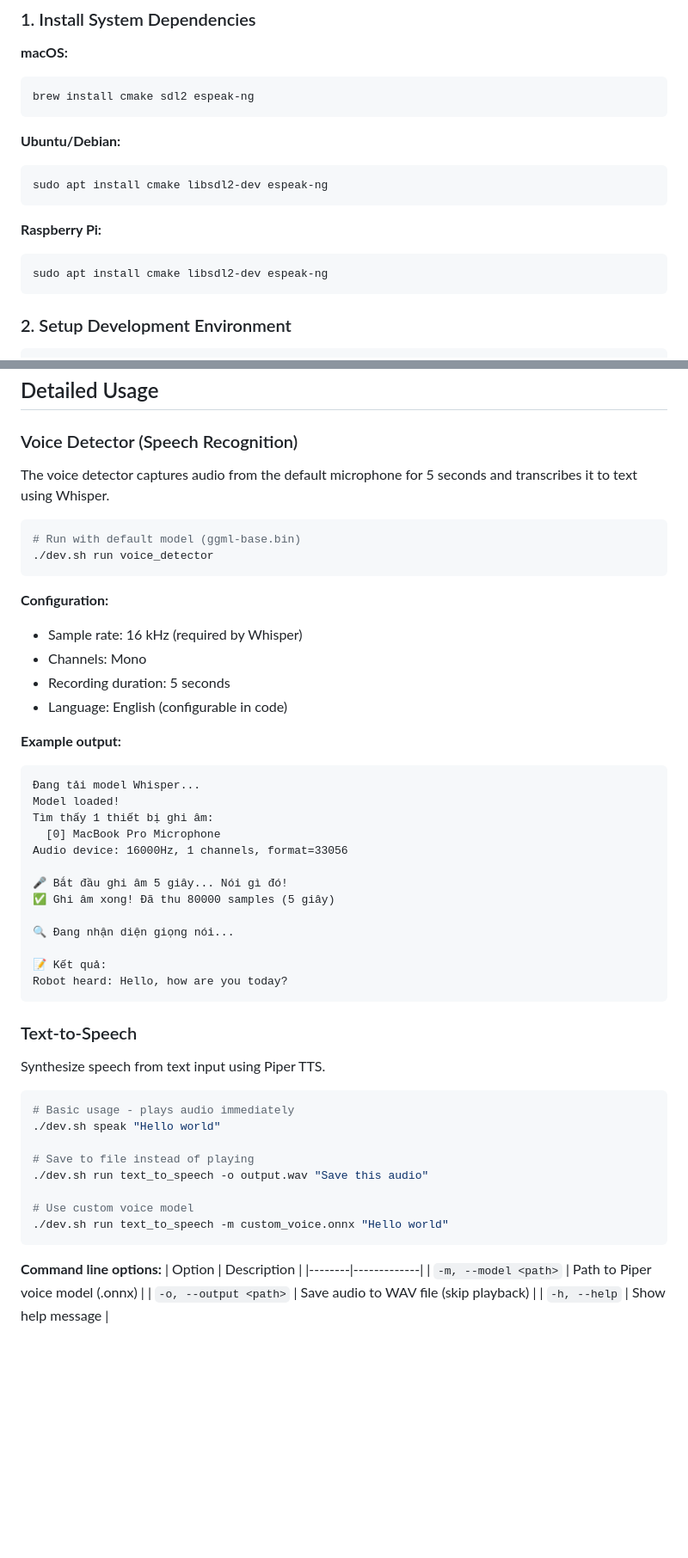
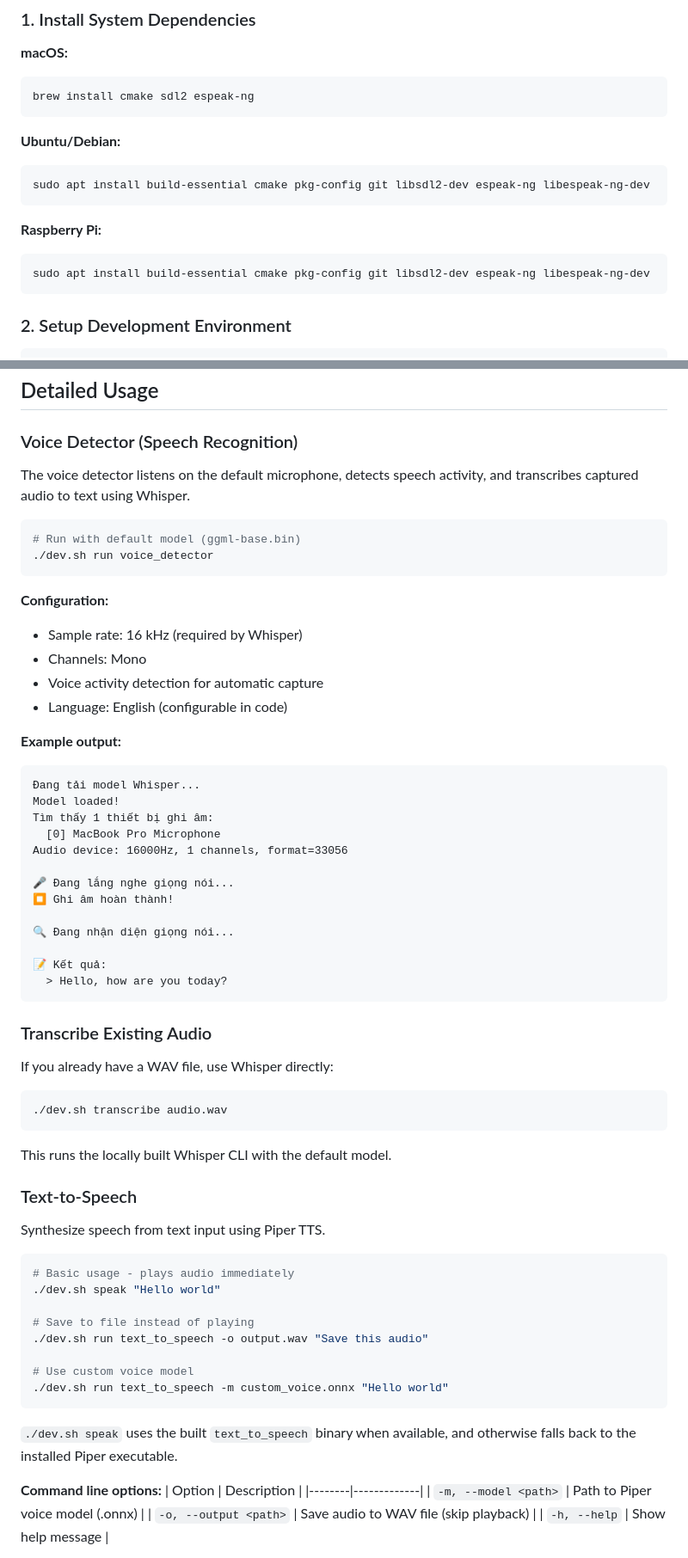
Before and after one commit to vduckute1812/hecquin, a Markdown page: sound/README.md, 2 parts joined by grey strips. Shown at 86% size. GitHub-like rendering; blank space fills up the shorter version.

Commit message:
update document

````diff
--- a/sound/README.md
+++ b/sound/README.md
@@ -68,12 +69,12 @@ brew install cmake sdl2 espeak-ng
 
 **Ubuntu/Debian:**
 ```bash
-sudo apt install cmake libsdl2-dev espeak-ng
+sudo apt install build-essential cmake pkg-config git libsdl2-dev espeak-ng libespeak-ng-dev
 ```
 
 **Raspberry Pi:**
 ```bash
-sudo apt install cmake libsdl2-dev espeak-ng
+sudo apt install build-essential cmake pkg-config git libsdl2-dev espeak-ng libespeak-ng-dev
 ```
 
 ### 2. Setup Development Environment
@@ -119,7 +120,7 @@ cd sound
 
 ### Voice Detector (Speech Recognition)
 
-The voice detector captures audio from the default microphone for 5 seconds and transcribes it to text using Whisper.
+The voice detector listens on the default microphone, detects speech activity, and transcribes captured audio to text using Whisper.
 
 ```bash
 # Run with default model (ggml-base.bin)
@@ -129,7 +130,7 @@ The voice detector captures audio from the default microphone for 5 seconds and
 **Configuration:**
 - Sample rate: 16 kHz (required by Whisper)
 - Channels: Mono
-- Recording duration: 5 seconds
+- Voice activity detection for automatic capture
 - Language: English (configurable in code)
 
 **Example output:**
@@ -140,14 +141,24 @@ Tìm thấy 1 thiết bị ghi âm:
   [0] MacBook Pro Microphone
 Audio device: 16000Hz, 1 channels, format=33056
 
-🎤 Bắt đầu ghi âm 5 giây... Nói gì đó!
-✅ Ghi âm xong! Đã thu 80000 samples (5 giây)
+🎤 Đang lắng nghe giọng nói...
+⏹ Ghi âm hoàn thành!
 
 🔍 Đang nhận diện giọng nói...
 
 📝 Kết quả:
-Robot heard: Hello, how are you today?
+  > Hello, how are you today?
 ```
+
+### Transcribe Existing Audio
+
+If you already have a WAV file, use Whisper directly:
+
+```bash
+./dev.sh transcribe audio.wav
+```
+
+This runs the locally built Whisper CLI with the default model.
 
 ### Text-to-Speech
 
@@ -163,6 +174,8 @@ Synthesize speech from text input using Piper TTS.
 # Use custom voice model
 ./dev.sh run text_to_speech -m custom_voice.onnx "Hello world"
 ```
+
+`./dev.sh speak` uses the built `text_to_speech` binary when available, and otherwise falls back to the installed Piper executable.
 
 **Command line options:**
 | Option | Description |
````
Also changed, not shown: other parts of sound/README.md (+1 -0 lines).
